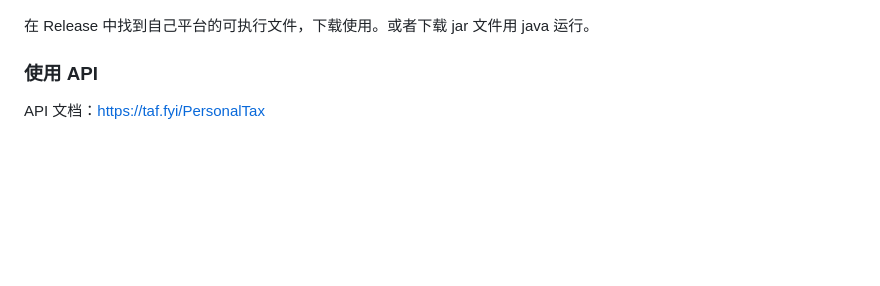
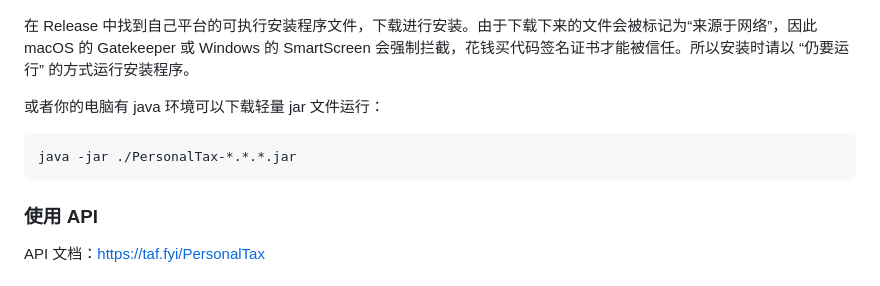
Before and after one commit to fuuzen/PersonalTax, a Markdown page: README.md, the part around the change. GitHub-like rendering; blank space fills up the shorter version.

Commit message:
doc: update README

````diff
--- a/README.md
+++ b/README.md
@@ -8,7 +8,13 @@
 
 ![GUI-demo](GUI-demo.png)
 
-在 Release 中找到自己平台的可执行文件，下载使用。或者下载 jar 文件用 java 运行。
+在 Release 中找到自己平台的可执行安装程序文件，下载进行安装。由于下载下来的文件会被标记为“来源于网络”，因此 macOS 的 Gatekeeper 或 Windows 的 SmartScreen 会强制拦截，花钱买代码签名证书才能被信任。所以安装时请以 “仍要运行” 的方式运行安装程序。
+
+或者你的电脑有 java 环境可以下载轻量 jar 文件运行：
+
+```shell
+java -jar ./PersonalTax-*.*.*.jar
+```
 
 ### 使用 API
 
````
